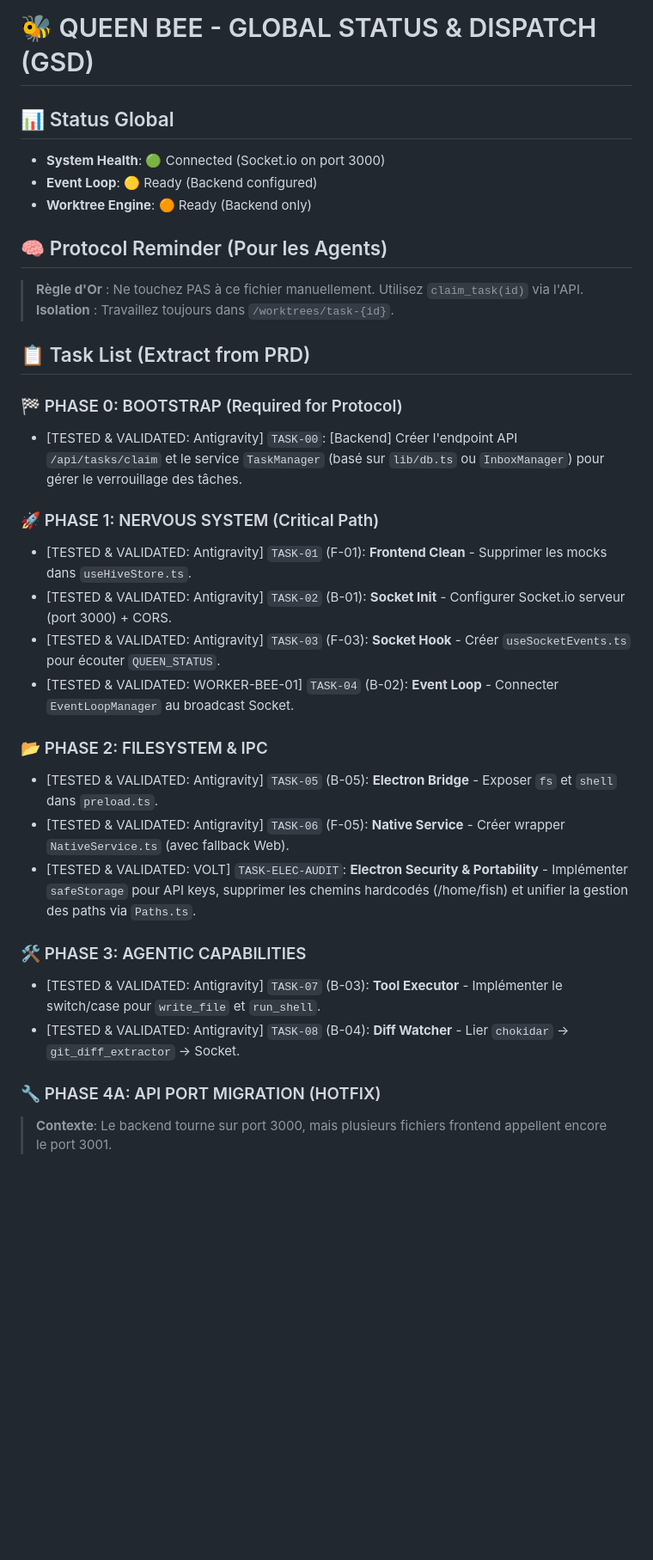
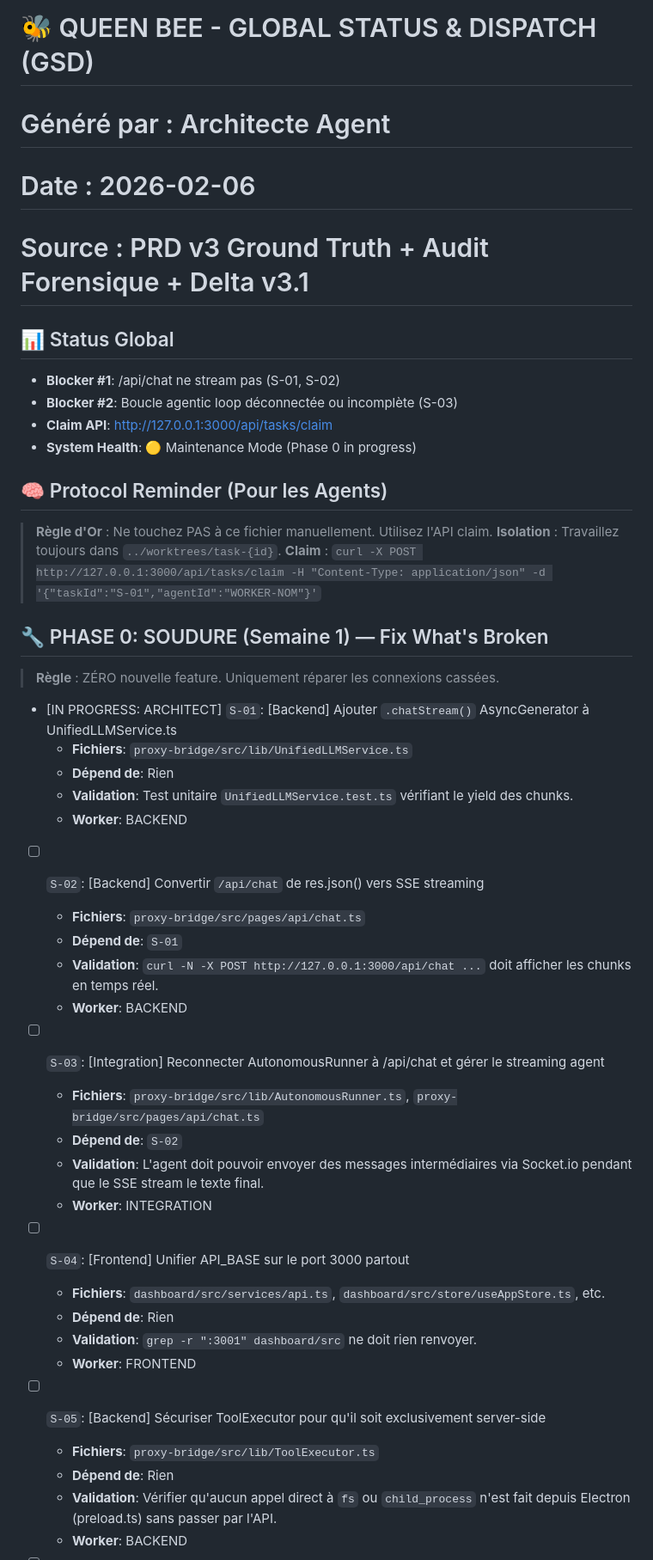
Before and after one commit to Duttonn/QueenBee, a Markdown page: GSD_TASKS.md, the part around one of its changes. Shown at 86% size. GitHub-like rendering; blank space fills up the shorter version.

```diff
--- a/GSD_TASKS.md
+++ b/GSD_TASKS.md
@@ -1,34 +1,49 @@
 # 🐝 QUEEN BEE - GLOBAL STATUS & DISPATCH (GSD)
+# Généré par : Architecte Agent
+# Date : 2026-02-06
+# Source : PRD v3 Ground Truth + Audit Forensique + Delta v3.1
 
 ## 📊 Status Global
-- **System Health**: 🟢 Connected (Socket.io on port 3000)
-- **Event Loop**: 🟡 Ready (Backend configured)
-- **Worktree Engine**: 🟠 Ready (Backend only)
+- **Blocker #1**: /api/chat ne stream pas (S-01, S-02)
+- **Blocker #2**: Boucle agentic loop déconnectée ou incomplète (S-03)
+- **Claim API**: http://127.0.0.1:3000/api/tasks/claim
+- **System Health**: 🟡 Maintenance Mode (Phase 0 in progress)
 
 ## 🧠 Protocol Reminder (Pour les Agents)
-> **Règle d'Or** : Ne touchez PAS à ce fichier manuellement. Utilisez `claim_task(id)` via l'API.
-> **Isolation** : Travaillez toujours dans `/worktrees/task-{id}`.
+> **Règle d'Or** : Ne touchez PAS à ce fichier manuellement. Utilisez l'API claim.
+> **Isolation** : Travaillez toujours dans `../worktrees/task-{id}`.
+> **Claim** : `curl -X POST http://127.0.0.1:3000/api/tasks/claim -H "Content-Type: application/json" -d '{"taskId":"S-01","agentId":"WORKER-NOM"}'`
 
-## 📋 Task List (Extract from PRD)
+## 🔧 PHASE 0: SOUDURE (Semaine 1) — Fix What's Broken
+> **Règle** : ZÉRO nouvelle feature. Uniquement réparer les connexions cassées.
 
-### 🏁 PHASE 0: BOOTSTRAP (Required for Protocol)
-- [TESTED & VALIDATED: Antigravity] `TASK-00`: [Backend] Créer l'endpoint API `/api/tasks/claim` et le service `TaskManager` (basé sur `lib/db.ts` ou `InboxManager`) pour gérer le verrouillage des tâches.
+- [IN PROGRESS: ARCHITECT] `S-01`: [Backend] Ajouter `.chatStream()` AsyncGenerator à UnifiedLLMService.ts
+  - **Fichiers**: `proxy-bridge/src/lib/UnifiedLLMService.ts`
+  - **Dépend de**: Rien
+  - **Validation**: Test unitaire `UnifiedLLMService.test.ts` vérifiant le yield des chunks.
+  - **Worker**: BACKEND
 
-### 🚀 PHASE 1: NERVOUS SYSTEM (Critical Path)
-- [TESTED & VALIDATED: Antigravity] `TASK-01` (F-01): **Frontend Clean** - Supprimer les mocks dans `useHiveStore.ts`.
-- [TESTED & VALIDATED: Antigravity] `TASK-02` (B-01): **Socket Init** - Configurer Socket.io serveur (port 3000) + CORS.
-- [TESTED & VALIDATED: Antigravity] `TASK-03` (F-03): **Socket Hook** - Créer `useSocketEvents.ts` pour écouter `QUEEN_STATUS`.
-- [TESTED & VALIDATED: WORKER-BEE-01] `TASK-04` (B-02): **Event Loop** - Connecter `EventLoopManager` au broadcast Socket.
+- [ ] `S-02`: [Backend] Convertir `/api/chat` de res.json() vers SSE streaming
+  - **Fichiers**: `proxy-bridge/src/pages/api/chat.ts`
+  - **Dépend de**: `S-01`
+  - **Validation**: `curl -N -X POST http://127.0.0.1:3000/api/chat ...` doit afficher les chunks en temps réel.
+  - **Worker**: BACKEND
 
-### 📂 PHASE 2: FILESYSTEM & IPC
-- [TESTED & VALIDATED: Antigravity] `TASK-05` (B-05): **Electron Bridge** - Exposer `fs` et `shell` dans `preload.ts`.
-- [TESTED & VALIDATED: Antigravity] `TASK-06` (F-05): **Native Service** - Créer wrapper `NativeService.ts` (avec fallback Web).
-- [TESTED & VALIDATED: VOLT] `TASK-ELEC-AUDIT`: **Electron Security & Portability** - Implémenter `safeStorage` pour API keys, supprimer les chemins hardcodés (/home/fish) et unifier la gestion des paths via `Paths.ts`.
+- [ ] `S-03`: [Integration] Reconnecter AutonomousRunner à /api/chat et gérer le streaming agent
+  - **Fichiers**: `proxy-bridge/src/lib/AutonomousRunner.ts`, `proxy-bridge/src/pages/api/chat.ts`
+  - **Dépend de**: `S-02`
+  - **Validation**: L'agent doit pouvoir envoyer des messages intermédiaires via Socket.io pendant que le SSE stream le texte final.
+  - **Worker**: INTEGRATION
 
-### 🛠 PHASE 3: AGENTIC CAPABILITIES
-- [TESTED & VALIDATED: Antigravity] `TASK-07` (B-03): **Tool Executor** - Implémenter le switch/case pour `write_file` et `run_shell`.
-- [TESTED & VALIDATED: Antigravity] `TASK-08` (B-04): **Diff Watcher** - Lier `chokidar` -> `git_diff_extractor` -> Socket.
+- [ ] `S-04`: [Frontend] Unifier API_BASE sur le port 3000 partout
+  - **Fichiers**: `dashboard/src/services/api.ts`, `dashboard/src/store/useAppStore.ts`, etc.
+  - **Dépend de**: Rien
+  - **Validation**: `grep -r ":3001" dashboard/src` ne doit rien renvoyer.
+  - **Worker**: FRONTEND
 
-### 🔧 PHASE 4A: API PORT MIGRATION (HOTFIX)
-> **Contexte**: Le backend tourne sur port 3000, mais plusieurs fichiers frontend appellent encore le port 3001.
+- [ ] `S-05`: [Backend] Sécuriser ToolExecutor pour qu'il soit exclusivement server-side
+  - **Fichiers**: `proxy-bridge/src/lib/ToolExecutor.ts`
+  - **Dépend de**: Rien
+  - **Validation**: Vérifier qu'aucun appel direct à `fs` ou `child_process` n'est fait depuis Electron (preload.ts) sans passer par l'API.
+  - **Worker**: BACKEND
 
```
Also changed, not shown: other parts of GSD_TASKS.md (+37 -52 lines).
